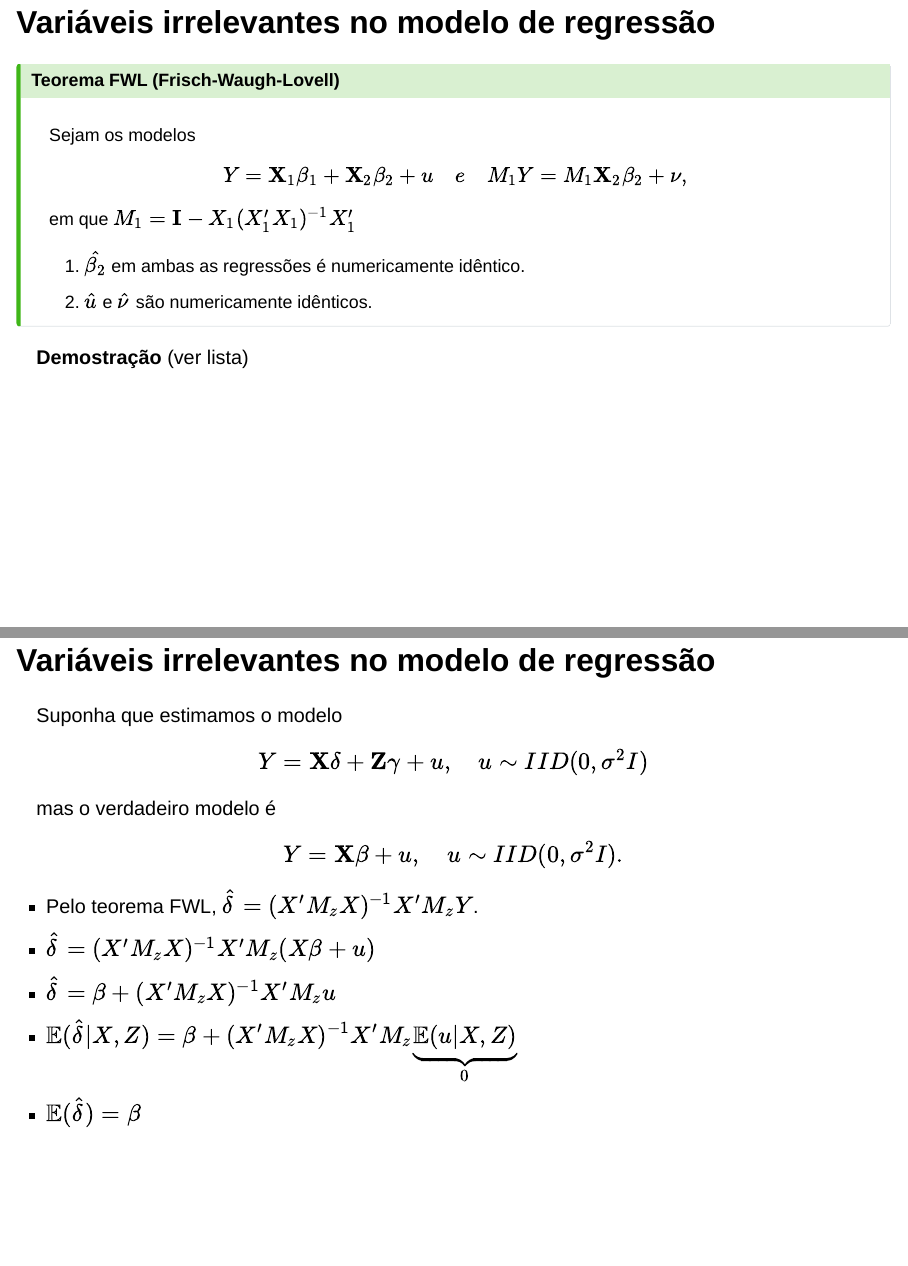
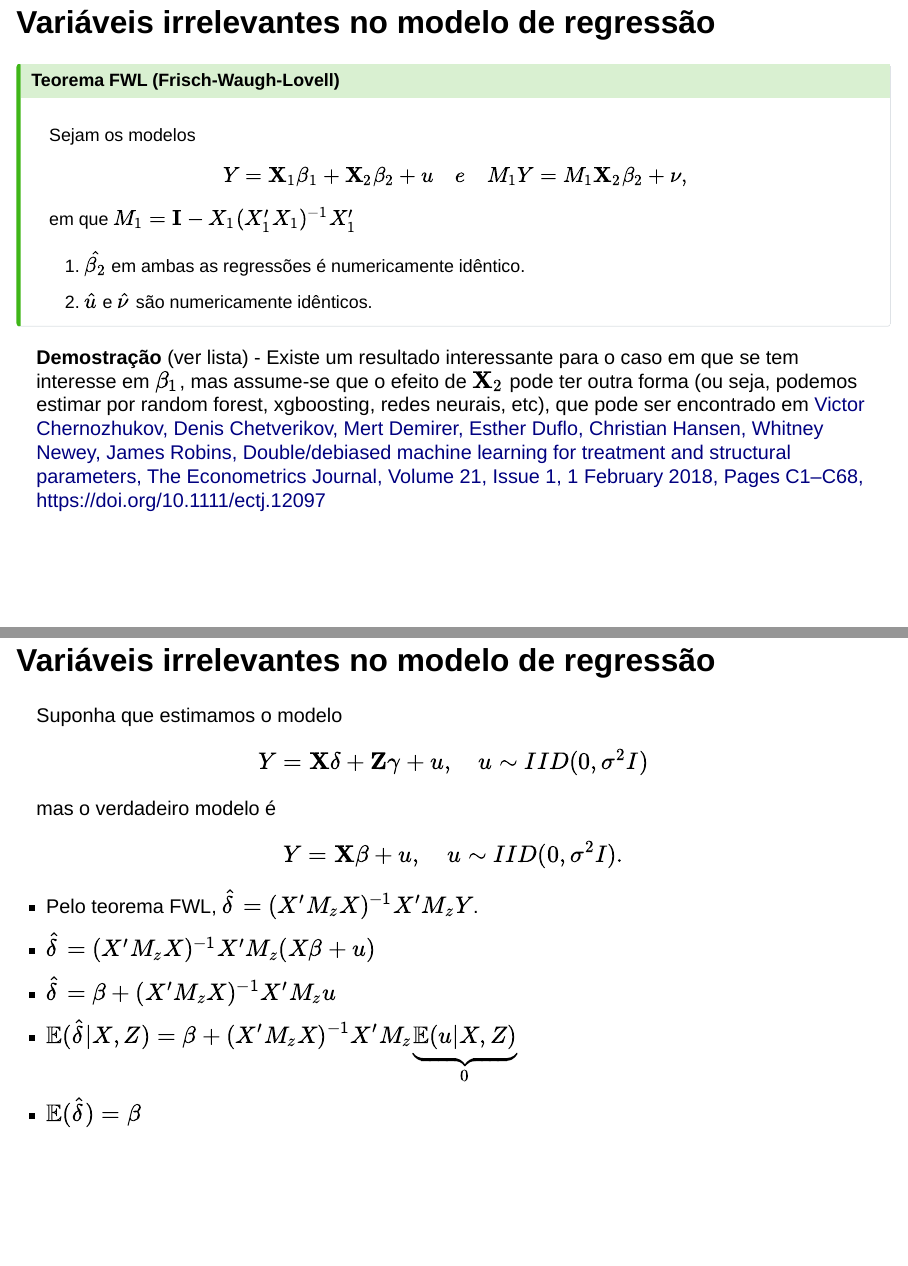
Before and after one commit to ctruciosm/ME715-unicamp, a Quarto document (ME715_Aula05.qmd): pages 9 and 10 of 30, joined at a grey line. Rendered offline with R 4.5, knitr and Pandoc in place of Quarto, with nearby package versions; drawn as Slidy slides in place of the format the file asks for; code that draws random numbers runs with fixed seeds of ours.

Commit message:
Update ME715_Aula05.qmd
Adicionei a referência adicional

```diff
--- a/ME715_Aula05.qmd
+++ b/ME715_Aula05.qmd
@@ -128,7 +128,7 @@ Sejam os modelos $$Y = \textbf{X}_1\beta_1 + \textbf{X}_2 \beta_2 + u \quad e \q
 :::
 
 **Demostração** (ver lista)
-
+- Existe um resultado interessante para o caso em que se tem interesse em $\beta_1$, mas assume-se que o efeito de $\textbf{X}_2$ pode ter outra forma (ou seja, podemos estimar por random forest, xgboosting, redes neurais, etc), que pode ser encontrado em [Victor Chernozhukov, Denis Chetverikov, Mert Demirer, Esther Duflo, Christian Hansen, Whitney Newey, James Robins, Double/debiased machine learning for treatment and structural parameters, The Econometrics Journal, Volume 21, Issue 1, 1 February 2018, Pages C1–C68, https://doi.org/10.1111/ectj.12097](https://doi.org/10.1111/ectj.12097)
 
 ## Variáveis irrelevantes no modelo de regressão
 
```
